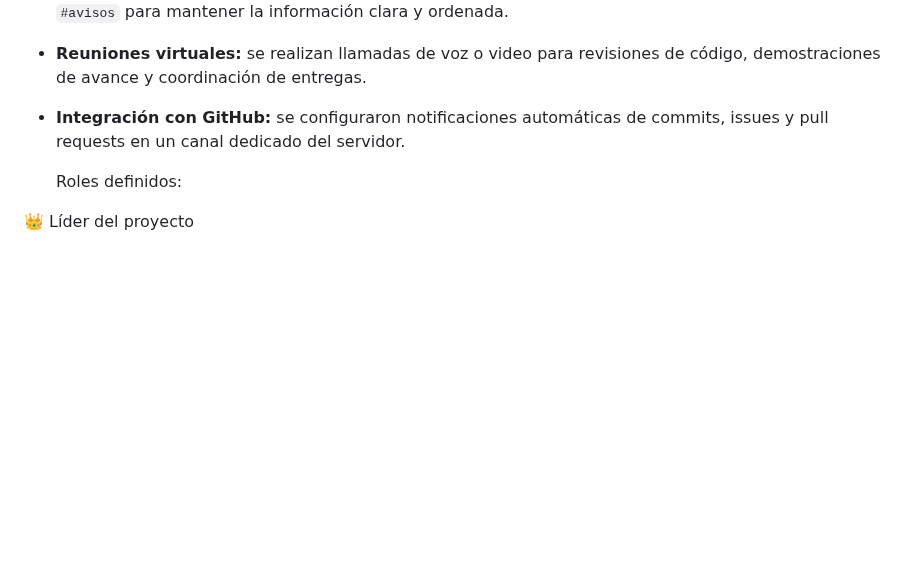
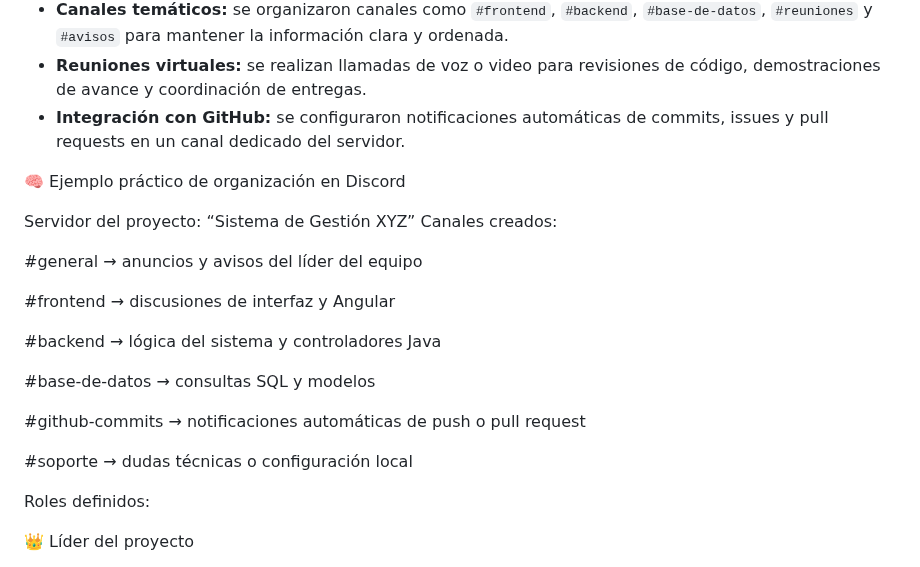
Before and after one commit to Merllin23/Herramientas_Desa, a Markdown page: README.md, the part around the change. GitHub-like rendering; blank space fills up the shorter version.

Commit message:
Include example of project organization in Discord (#51)
Added practical example of Discord organization for project management.

Co-authored-by: Merllin23 <roche12369874@gmail.com>

```diff
--- a/README.md
+++ b/README.md
@@ -222,6 +222,23 @@ Durante el desarrollo del proyecto se utilizó **Discord** como la principal her
 - **Reuniones virtuales:** se realizan llamadas de voz o video para revisiones de código, demostraciones de avance y coordinación de entregas.
 - **Integración con GitHub:** se configuraron notificaciones automáticas de commits, issues y pull requests en un canal dedicado del servidor.
 
+🧠 Ejemplo práctico de organización en Discord
+
+Servidor del proyecto: “Sistema de Gestión XYZ”
+Canales creados:
+
+#general → anuncios y avisos del líder del equipo
+
+#frontend → discusiones de interfaz y Angular
+
+#backend → lógica del sistema y controladores Java
+
+#base-de-datos → consultas SQL y modelos
+
+#github-commits → notificaciones automáticas de push o pull request
+
+#soporte → dudas técnicas o configuración local
+
   Roles definidos:
 
 👑 Líder del proyecto
```
